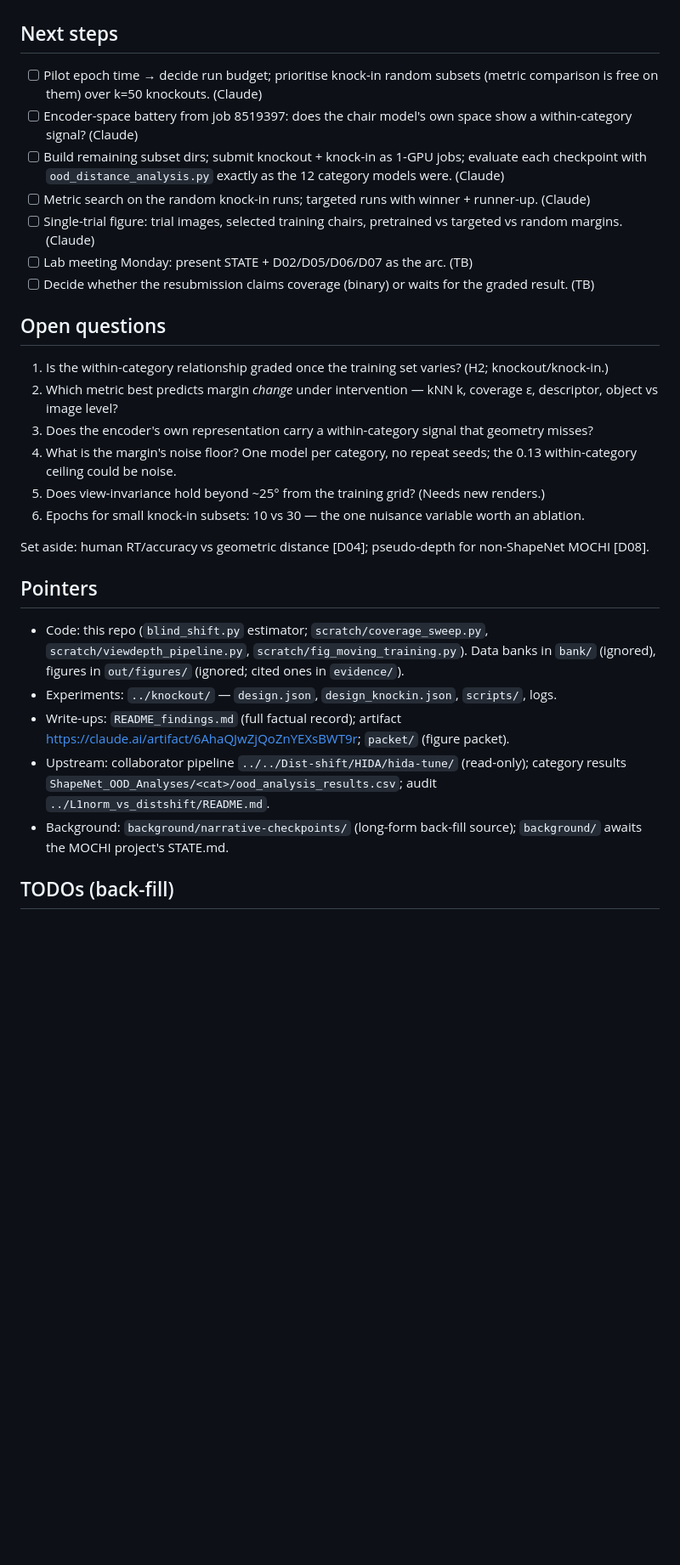
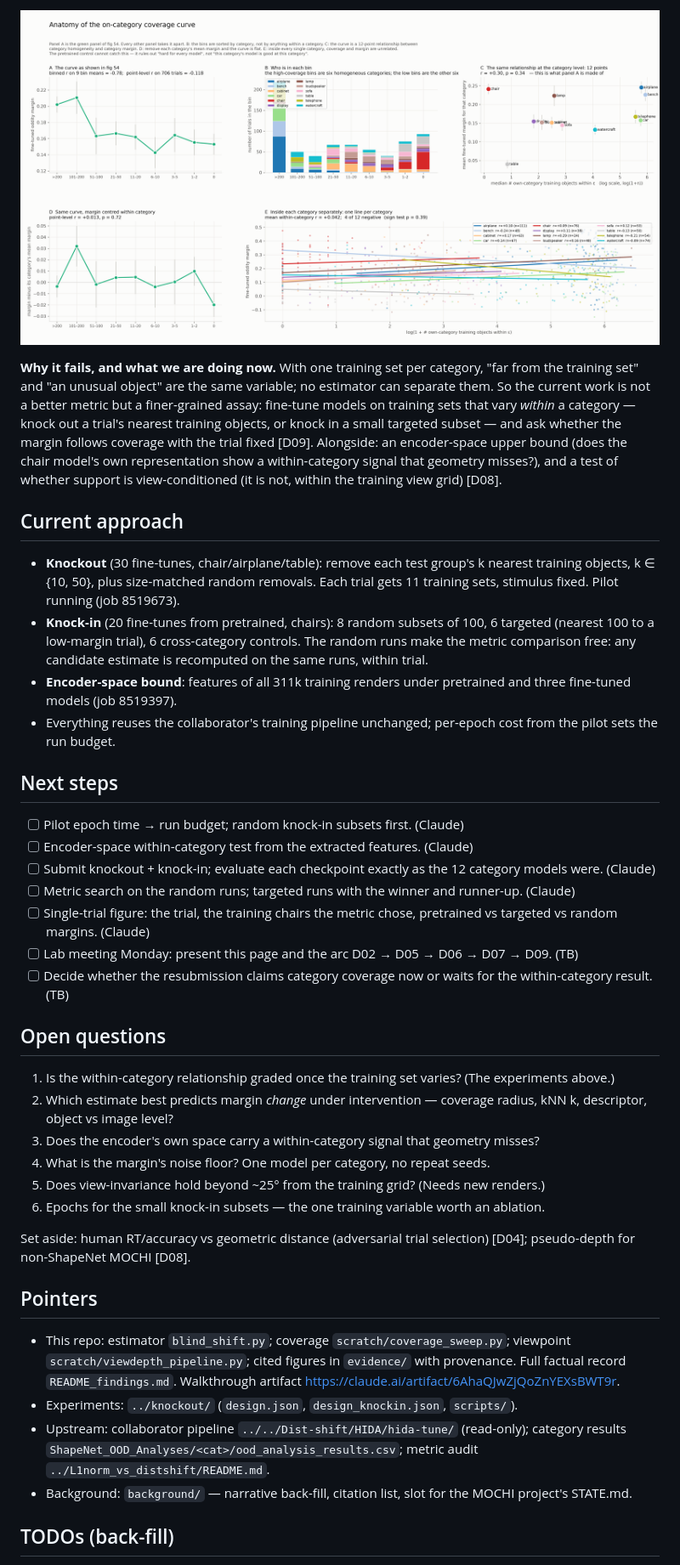
Before and after one commit to tzler/distribution_shift, a Markdown page: STATE.md, the part around one of its changes. Shown at 85% size. GitHub-like rendering; blank space fills up the shorter version.

```diff
--- a/STATE.md
+++ b/STATE.md
@@ -24,28 +23,36 @@ Q1 (H1, H4, H5) is answered and written up (artifact Prologue + Acts 1–8; `REA
+![the on-category curve is category identity](evidence/fig57_oncat_anatomy.png)
+
+**Why it fails, and what we are doing now.** With one training set per category, "far from the training set" and "an unusual object" are the same variable; no estimator can separate them. So the current work is not a better metric but a finer-grained assay: fine-tune models on training sets that vary *within* a category — knock out a trial's nearest training objects, or knock in a small targeted subset — and ask whether the margin follows coverage with the trial fixed [D09]. Alongside: an encoder-space upper bound (does the chair model's own representation show a within-category signal that geometry misses?), and a test of whether support is view-conditioned (it is not, within the training view grid) [D08].
+
+## Current approach
+- **Knockout** (30 fine-tunes, chair/airplane/table): remove each test group's k nearest training objects, k ∈ {10, 50}, plus size-matched random removals. Each trial gets 11 training sets, stimulus fixed. Pilot running (job 8519673).
+- **Knock-in** (20 fine-tunes from pretrained, chairs): 8 random subsets of 100, 6 targeted (nearest 100 to a low-margin trial), 6 cross-category controls. The random runs make the metric comparison free: any candidate estimate is recomputed on the same runs, within trial.
+- **Encoder-space bound**: features of all 311k training renders under pretrained and three fine-tuned models (job 8519397).
+- Everything reuses the collaborator's training pipeline unchanged; per-epoch cost from the pilot sets the run budget.
 
 ## Next steps
-- [ ] Pilot epoch time → decide run budget; prioritise knock-in random subsets (metric comparison is free on them) over k=50 knockouts. (Claude)
-- [ ] Encoder-space battery from job 8519397: does the chair model's own space show a within-category signal? (Claude)
-- [ ] Build remaining subset dirs; submit knockout + knock-in as 1-GPU jobs; evaluate each checkpoint with `ood_distance_analysis.py` exactly as the 12 category models were. (Claude)
-- [ ] Metric search on the random knock-in runs; targeted runs with winner + runner-up. (Claude)
-- [ ] Single-trial figure: trial images, selected training chairs, pretrained vs targeted vs random margins. (Claude)
-- [ ] Lab meeting Monday: present STATE + D02/D05/D06/D07 as the arc. (TB)
-- [ ] Decide whether the resubmission claims coverage (binary) or waits for the graded result. (TB)
+- [ ] Pilot epoch time → run budget; random knock-in subsets first. (Claude)
+- [ ] Encoder-space within-category test from the extracted features. (Claude)
+- [ ] Submit knockout + knock-in; evaluate each checkpoint exactly as the 12 category models were. (Claude)
+- [ ] Metric search on the random runs; targeted runs with the winner and runner-up. (Claude)
+- [ ] Single-trial figure: the trial, the training chairs the metric chose, pretrained vs targeted vs random margins. (Claude)
+- [ ] Lab meeting Monday: present this page and the arc D02 → D05 → D06 → D07 → D09. (TB)
+- [ ] Decide whether the resubmission claims category coverage now or waits for the within-category result. (TB)
 
 ## Open questions
-1. Is the within-category relationship graded once the training set varies? (H2; knockout/knock-in.)
-2. Which metric best predicts margin *change* under intervention — kNN k, coverage ε, descriptor, object vs image level?
-3. Does the encoder's own representation carry a within-category signal that geometry misses?
-4. What is the margin's noise floor? One model per category, no repeat seeds; the 0.13 within-category ceiling could be noise.
+1. Is the within-category relationship graded once the training set varies? (The experiments above.)
+2. Which estimate best predicts margin *change* under intervention — coverage radius, kNN k, descriptor, object vs image level?
+3. Does the encoder's own space carry a within-category signal that geometry misses?
+4. What is the margin's noise floor? One model per category, no repeat seeds.
 5. Does view-invariance hold beyond ~25° from the training grid? (Needs new renders.)
-6. Epochs for small knock-in subsets: 10 vs 30 — the one nuisance variable worth an ablation.
+6. Epochs for the small knock-in subsets — the one training variable worth an ablation.
 
-Set aside: human RT/accuracy vs geometric distance [D04]; pseudo-depth for non-ShapeNet MOCHI [D08].
+Set aside: human RT/accuracy vs geometric distance (adversarial trial selection) [D04]; pseudo-depth for non-ShapeNet MOCHI [D08].
 
 ## Pointers
-- Code: this repo (`blind_shift.py` estimator; `scratch/coverage_sweep.py`, `scratch/viewdepth_pipeline.py`, `scratch/fig_moving_training.py`). Data banks in `bank/` (ignored), figures in `out/figures/` (ignored; cited ones in `evidence/`).
-- Experiments: `../knockout/` — `design.json`, `design_knockin.json`, `scripts/`, logs.
-- Write-ups: `README_findings.md` (full factual record); artifact https://claude.ai/artifact/6AhaQJwZjQoZnYEXsBWT9r; `packet/` (figure packet).
-- Upstream: collaborator pipeline `../../Dist-shift/HIDA/hida-tune/` (read-only); category results `ShapeNet_OOD_Analyses/<cat>/ood_analysis_results.csv`; audit `../L1norm_vs_distshift/README.md`.
-- Background: `background/narrative-checkpoints/` (long-form back-fill source); `background/` awaits the MOCHI project's STATE.md.
+- This repo: estimator `blind_shift.py`; coverage `scratch/coverage_sweep.py`; viewpoint `scratch/viewdepth_pipeline.py`; cited figures in `evidence/` with provenance. Full factual record `README_findings.md`. Walkthrough artifact https://claude.ai/artifact/6AhaQJwZjQoZnYEXsBWT9r.
+- Experiments: `../knockout/` (`design.json`, `design_knockin.json`, `scripts/`).
+- Upstream: collaborator pipeline `../../Dist-shift/HIDA/hida-tune/` (read-only); category results `ShapeNet_OOD_Analyses/<cat>/ood_analysis_results.csv`; metric audit `../L1norm_vs_distshift/README.md`.
+- Background: `background/` — narrative back-fill, citation list, slot for the MOCHI project's STATE.md.
 
 ## TODOs (back-fill)
```
Also changed, not shown: other parts of STATE.md (+20 -21 lines).
